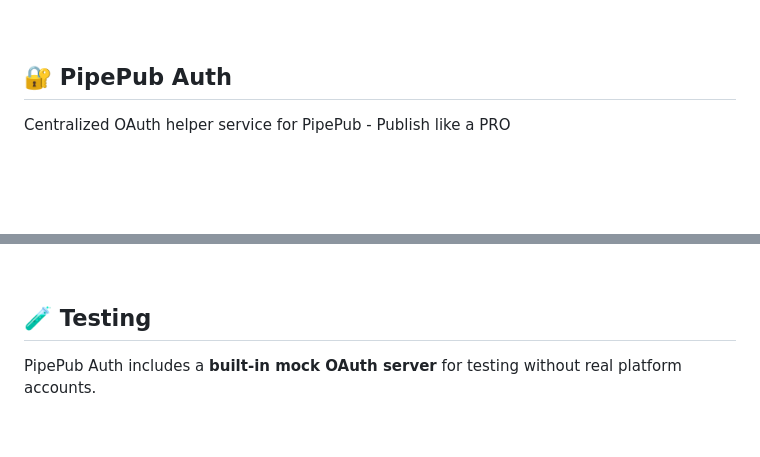
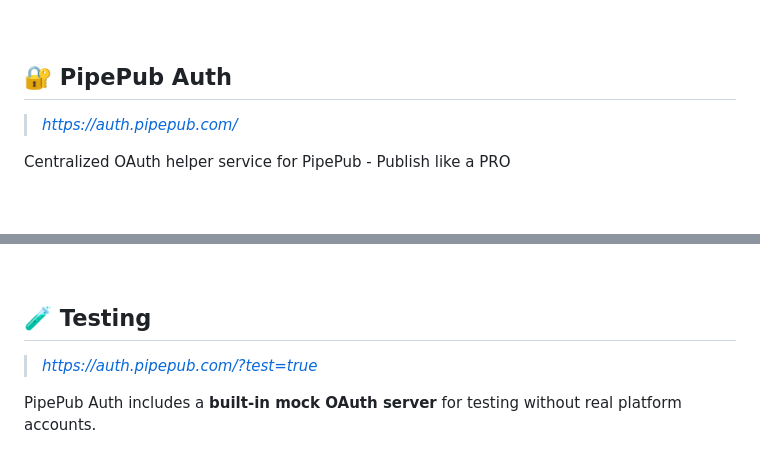
Before and after one commit to pipepub/auth, a Markdown page: README.md, 2 parts joined by grey strips. GitHub-like rendering; blank space fills up the shorter version.

Commit message:
docs: add urls

```diff
--- a/README.md
+++ b/README.md
@@ -48,6 +48,8 @@
 <a id="pipepub-auth"></a>
 
 ## 🔐 PipePub Auth
+
+> *[https://auth.pipepub.com/](https://auth.pipepub.com/ "PipePub Auth")*
 
 Centralized OAuth helper service for PipePub - Publish like a PRO
 
@@ -713,6 +715,8 @@ LinkedIn does not provide refresh tokens for standard apps:
 
 ## 🧪 Testing
 
+> *[https://auth.pipepub.com/?test=true](https://auth.pipepub.com/?test=true "PipePub Auth Test")*
+
 PipePub Auth includes a **built-in mock OAuth server** for testing without real platform accounts.
 
 ### Test Mode Overview
```
